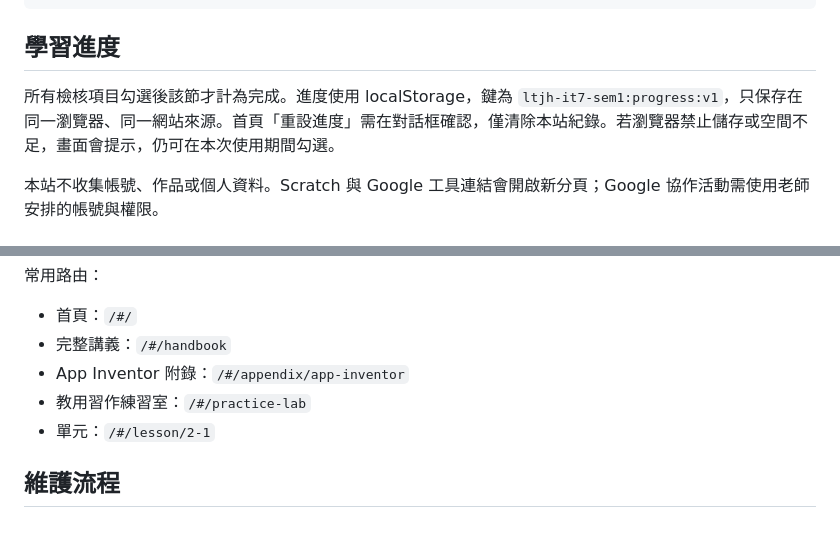
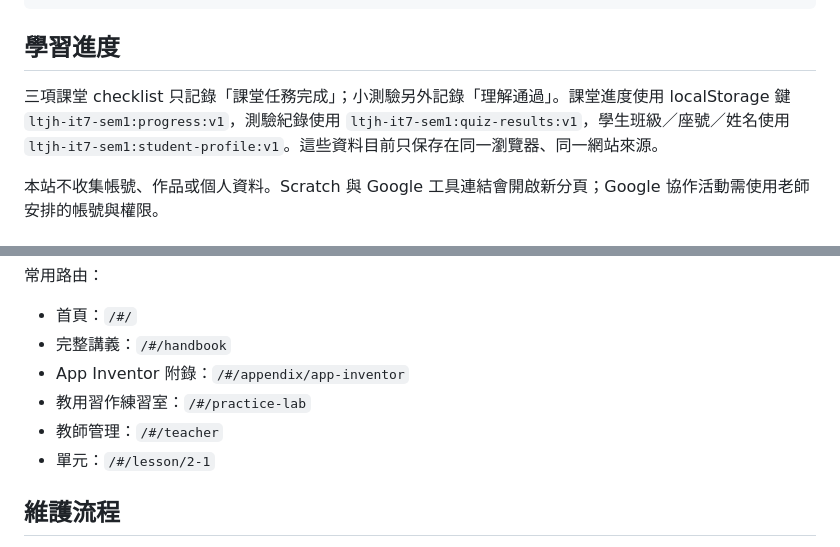
Before and after one commit to similaitw/ltjh-it7-sem1, a Markdown page: README.md, 2 parts joined by grey strips. Rendered like a GitHub page.

```diff
--- a/README.md
+++ b/README.md
@@ -65,7 +78,7 @@ npm run preview      # 本機預覽 production build
 
 ## 學習進度
 
-所有檢核項目勾選後該節才計為完成。進度使用 localStorage，鍵為 `ltjh-it7-sem1:progress:v1`，只保存在同一瀏覽器、同一網站來源。首頁「重設進度」需在對話框確認，僅清除本站紀錄。若瀏覽器禁止儲存或空間不足，畫面會提示，仍可在本次使用期間勾選。
+三項課堂 checklist 只記錄「課堂任務完成」；小測驗另外記錄「理解通過」。課堂進度使用 localStorage 鍵 `ltjh-it7-sem1:progress:v1`，測驗紀錄使用 `ltjh-it7-sem1:quiz-results:v1`，學生班級／座號／姓名使用 `ltjh-it7-sem1:student-profile:v1`。這些資料目前只保存在同一瀏覽器、同一網站來源。
 
 本站不收集帳號、作品或個人資料。Scratch 與 Google 工具連結會開啟新分頁；Google 協作活動需使用老師安排的帳號與權限。
 
@@ -81,6 +94,7 @@ npm run preview      # 本機預覽 production build
 - 完整講義：`/#/handbook`
 - App Inventor 附錄：`/#/appendix/app-inventor`
 - 教用習作練習室：`/#/practice-lab`
+- 教師管理：`/#/teacher`
 - 單元：`/#/lesson/2-1`
 
 ## 維護流程
```
Also changed, not shown: other parts of README.md (+22 -3 lines).
